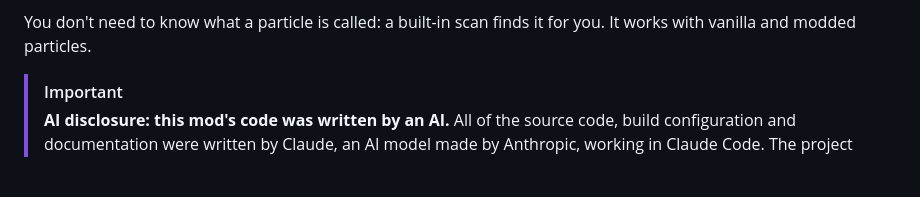
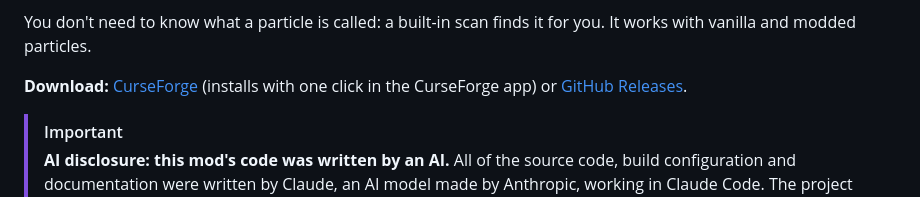
Before and after one commit to Minihercules317/particle-filter, a Markdown page: README.md, the part around the change. Drawn GitHub-style; blank space fills up the shorter version.

Commit message:
Add CurseForge download link to the README
The mod is now approved on CurseForge, so point readers there first for
one-click installs, with GitHub Releases as the alternative.

Co-Authored-By: Claude Opus 5.5 <noreply@anthropic.com>

```diff
--- a/README.md
+++ b/README.md
@@ -14,6 +14,8 @@ The usual fix for too many particles is setting Particles to *Minimal*, which re
 - cut visual noise if certain effects are distracting or uncomfortable to look at
 
 You don't need to know what a particle is called: a built-in scan finds it for you. It works with vanilla and modded particles.
+
+**Download:** [CurseForge](https://www.curseforge.com/minecraft/mc-mods/particle-filter) (installs with one click in the CurseForge app) or [GitHub Releases](https://github.com/Minihercules317/particle-filter/releases).
 
 > [!IMPORTANT]
 > **AI disclosure: this mod's code was written by an AI.** All of the source code, build configuration and documentation were written by Claude, an AI model made by Anthropic, working in Claude Code. The project owner, Minihercules317, contributed the idea, the feature requests and the design decisions, tested it in game, and drew the icon. Minihercules317 did not write the code. See [Who did what](#who-did-what) for details.
```
